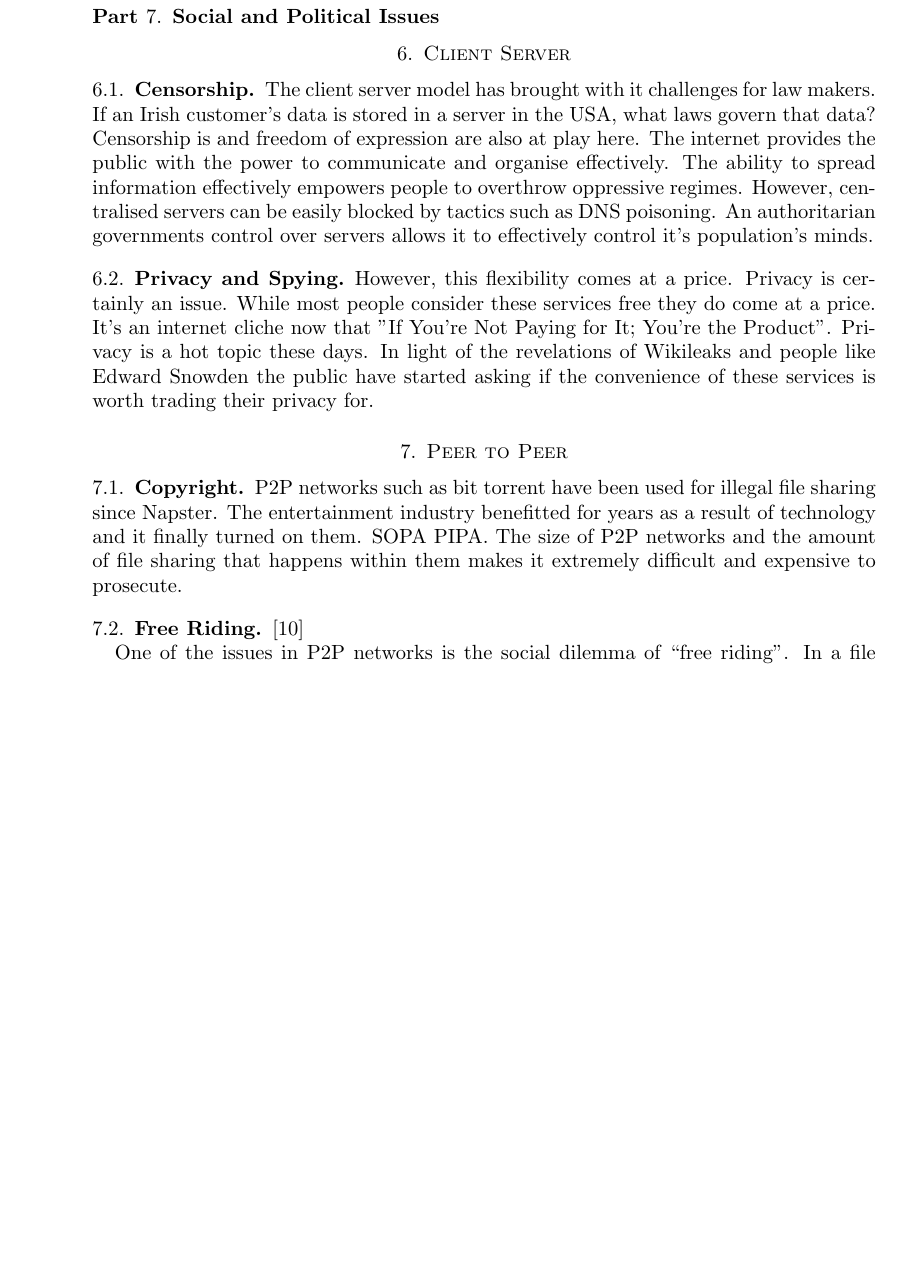
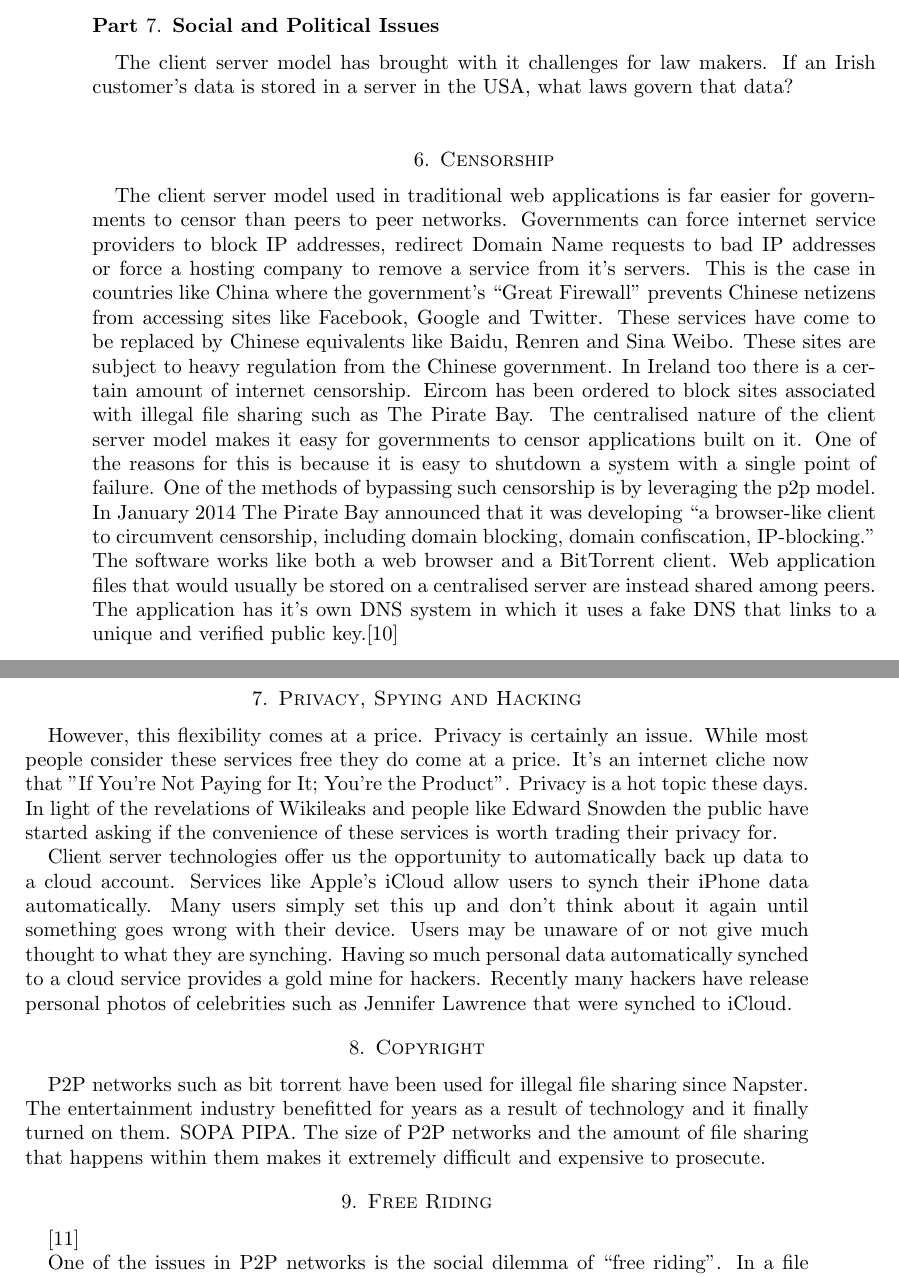
Before and after one commit to keoghpe/ubicomp-assignment, a LaTeX paper (p2p-cs.tex): part of page 10 of 11 before the commit and two parts of pages 10 and 11 of 12 after it, the two joined at a grey line, cut so that both start at the same text, the shorter picture padded with empty space. Compiled offline with pdfLaTeX.

Commit message:
Update section on privacy

```diff
--- a/p2p-cs.tex
+++ b/p2p-cs.tex
@@ -204,19 +212,29 @@ In a ubiquitous computing context
 
 
 \part{Social and Political Issues}
-\section{Client Server}
-\subsection{Censorship}
+
 The client server model has brought with it challenges for law makers. If an Irish customer's data is stored in a server in the USA, what laws govern that data?
-Censorship is and freedom of expression are also at play here. The internet provides the public with the power to communicate and organise effectively. The ability to spread information effectively empowers people to overthrow oppressive regimes. However, centralised servers can be easily blocked by tactics such as DNS poisoning. An authoritarian governments control over servers allows it to effectively control it's population's minds.
-\subsection{Privacy and Spying}
+
+\section{Censorship}
+
+The client server model used in traditional web applications is far easier for governments to censor than peers to peer networks. Governments can force internet service providers to block IP addresses, redirect Domain Name requests to bad IP addresses or force a hosting company to remove a service from it's servers. This is the case in countries like China where the government's ``Great Firewall'' prevents Chinese netizens from accessing sites like Facebook, Google and Twitter. These services have come to be replaced by Chinese equivalents like Baidu, Renren and Sina Weibo. These sites are subject to heavy regulation from the Chinese government.
+In Ireland too there is a certain amount of internet censorship. Eircom has been ordered to block sites associated with illegal file sharing such as The Pirate Bay.
+The centralised nature of the client server model makes it easy for governments to censor applications built on it. One of the reasons for this is because it is easy to shutdown a system with a single point of failure.
+One of the methods of bypassing such censorship is by leveraging the p2p model. In January 2014 The Pirate Bay announced that it was developing ``a browser-like client to circumvent censorship, including domain blocking, domain confiscation, IP-blocking.'' The software works like both a web browser and a BitTorrent client. Web application files that would usually be stored on a centralised server are instead shared among peers. The application has it's own DNS system in which it uses a fake DNS that links to a unique and verified public key.\cite{PirateBayBrowser}
+
+
+
+\section{Privacy, Spying and Hacking}
+
 However, this flexibility comes at a price. Privacy is certainly an issue. While most people consider these services free they do come at a price. It's an internet cliche now that "If You're Not Paying for It; You're the Product". Privacy is a hot topic these days. In light of the revelations of Wikileaks and people like Edward Snowden the public have started asking if the convenience of these services is worth trading their privacy for.
-\section{Peer to Peer}
 
-\subsection{Copyright}
+Client server technologies offer us the opportunity to automatically back up data to a cloud account. Services like Apple's iCloud allow users to synch their iPhone data automatically. Many users simply set this up and don't think about it again until something goes wrong with their device. Users may be unaware of or not give much thought to what they are synching. Having so much personal data automatically synched to a cloud service provides a gold mine for hackers. Recently many hackers have release personal photos of celebrities such as Jennifer Lawrence that were synched to iCloud.
+
+\section{Copyright}
 
 P2P networks such as bit torrent have been used for illegal file sharing since Napster. The entertainment industry benefitted for years as a result of technology and it finally turned on them. SOPA PIPA. The size of P2P networks and the amount of file sharing that happens within them makes it extremely difficult and expensive to prosecute.
 
-\subsection{Free Riding}\cite{FreeRiding}
+\section{Free Riding}\cite{FreeRiding}
 
 One of the issues in P2P networks is the social dilemma of ``free riding''. In a file sharing system the availability of a resource is dependent on peers sharing that resource. However, if a peers choose not to share the resource they can improve their network bandwidth and download more resources for themselves. A consequence of this is that as fewer and fewer peers are sharing it becomes easier to prosecute file sharers.
 
```
Also changed, not shown: p2p-cs.bib (+7 -1 lines), p2p-cs.pdf, p2p-cs.tex (20 more changed lines), 4 other files.
